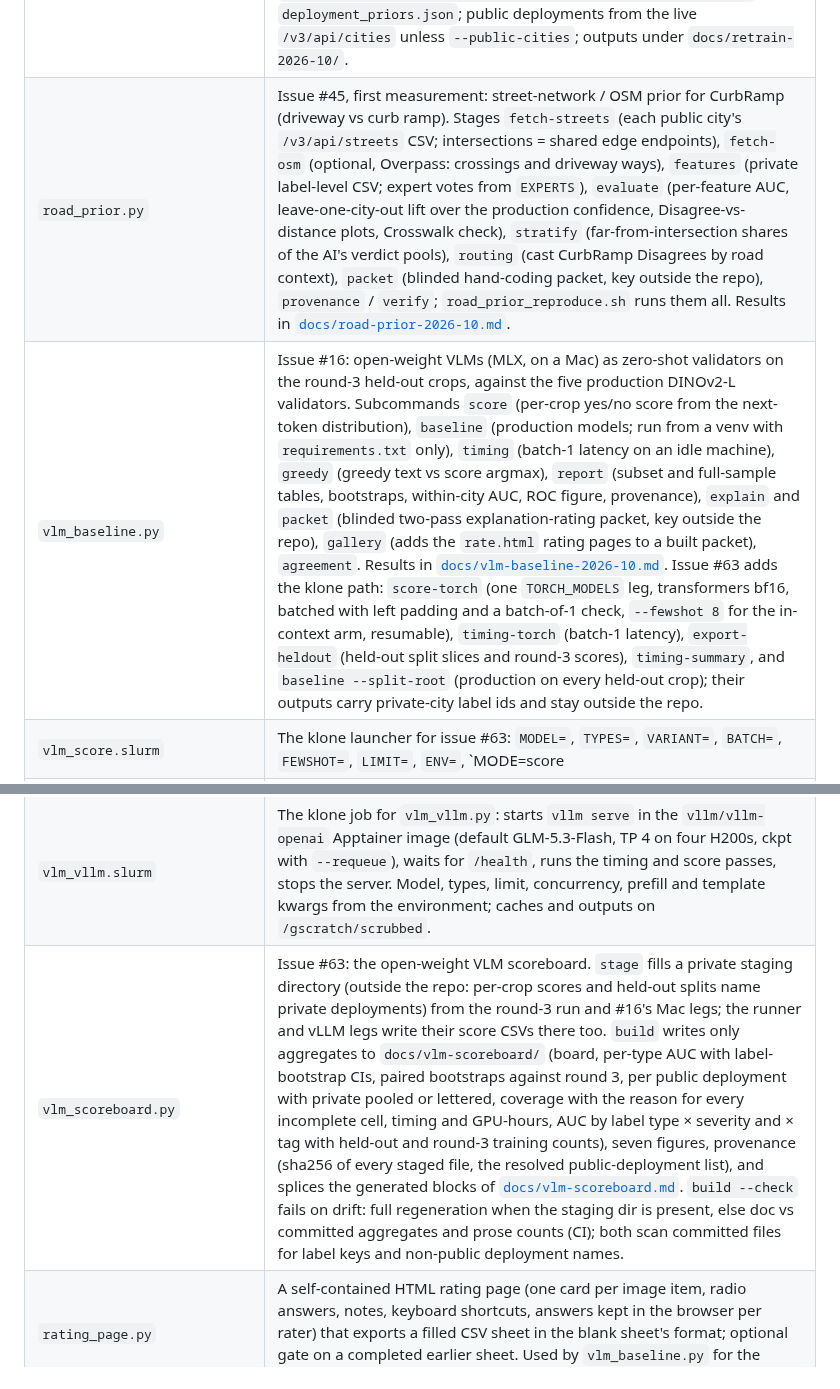
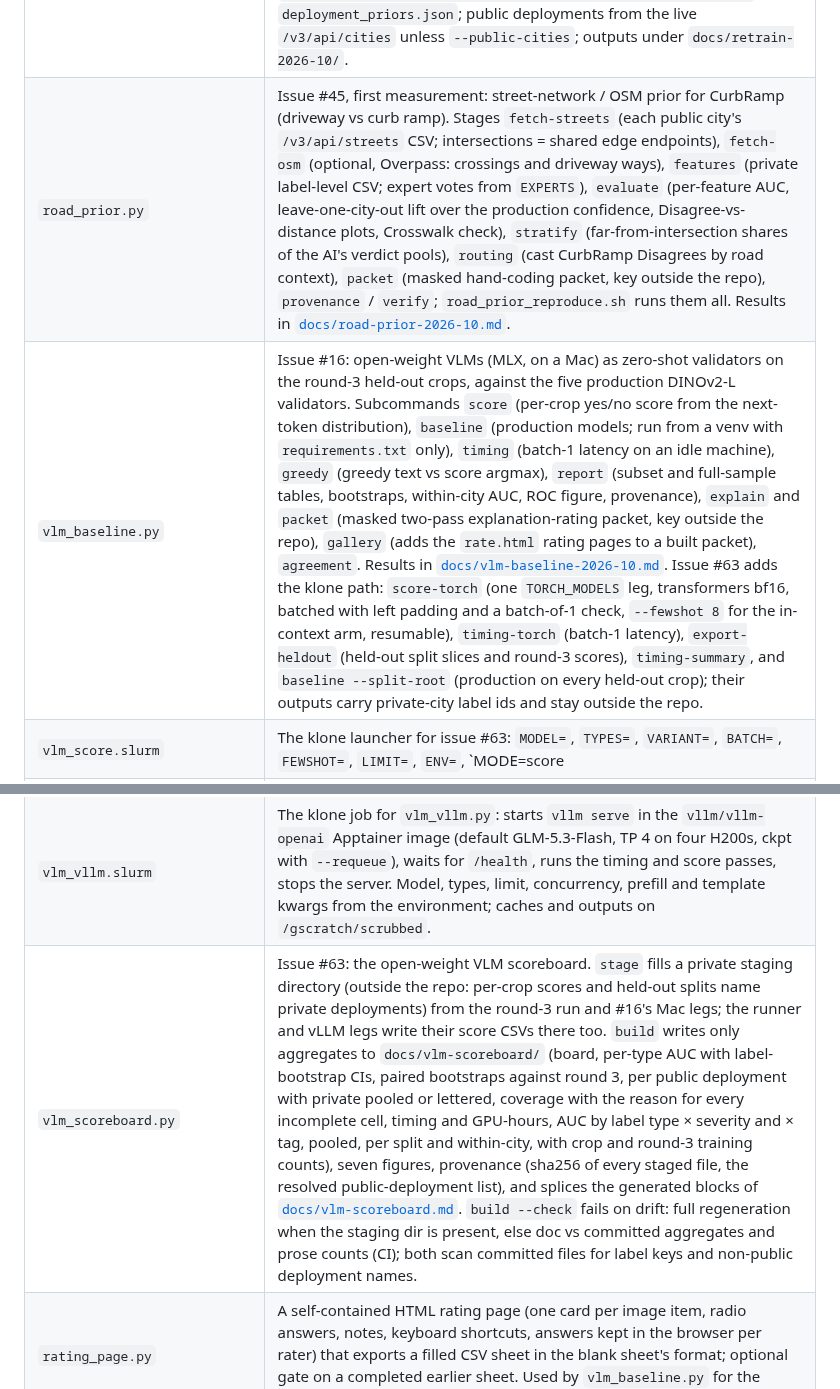
Before and after one commit to ProjectSidewalk/sidewalk-validator-ai, a Markdown page: analysis/README.md, 2 parts joined by grey strips. GitHub-like rendering.

```diff
--- a/analysis/README.md
+++ b/analysis/README.md
@@ -12,12 +12,12 @@ Their inputs and outputs include private-city labels, so keep them **outside the
 | `calibration_doc_numbers.py` | Prints every figure in `docs/calibration-2026-10.md` that is not in `summary.md` (city mix, precision by vote count, pooled calibration error, confidence quantiles, model-swap window, NoCurbRamp drop, Triage what-if), from `calibrate_from_production`'s `labels_oof.csv`. Names public deployments only (`--cities-json`). |
 | `routing.py` | Human–AI routing simulation (issue 18, `docs/routing-2026-10.md`): the AI decides a label when a score clears a threshold, humans decide the rest. Cost/accuracy curves per type for the calibrated, raw and old-map scores; per-verdict Pareto grid; the 0.92 operating points; single-human accuracy derived from vote counts; error-prediction AUC; expert complementarity (`--expert-cols`, role-keyed) and the ≥ 3-unanimous gold subset. Reads `labels_oof.csv` (+ `ai_assessments.csv`); names public deployments only (`--cities-json`). |
 | `retrain_report.py` | The tables and figures of [`docs/retrain-2026-10.md`](../docs/retrain-2026-10.md), the round-3 retrain report: per type and split, AUC with panorama-resampled intervals, within-city AUC, per-deployment rows (public named, private pooled or lettered), the incorrect share per deployment, recall at precision and the hard slice from `metrics.json`, round 3 against the production validators on the 1,988-crop held-out sample (`vlm_baseline.py baseline` scores), the shipped calibration maps at the 0.92 gate (pooled-prior and own-mix precision, per deployment), a refit under `--alt-prior`, and the confidence saturation per type. Inputs: one run root with `<Type>/{predictions.csv,metrics.json,split.csv,calibration/}` and `deployment_priors.json`; public deployments from the live `/v3/api/cities` unless `--public-cities`; outputs under `docs/retrain-2026-10/`. |
-| `road_prior.py` | Issue #45, first measurement: street-network / OSM prior for CurbRamp (driveway vs curb ramp). Stages `fetch-streets` (each public city's `/v3/api/streets` CSV; intersections = shared edge endpoints), `fetch-osm` (optional, Overpass: crossings and driveway ways), `features` (private label-level CSV; expert votes from `EXPERTS`), `evaluate` (per-feature AUC, leave-one-city-out lift over the production confidence, Disagree-vs-distance plots, Crosswalk check), `stratify` (far-from-intersection shares of the AI's verdict pools), `routing` (cast CurbRamp Disagrees by road context), `packet` (blinded hand-coding packet, key outside the repo), `provenance` / `verify`; `road_prior_reproduce.sh` runs them all. Results in [`docs/road-prior-2026-10.md`](../docs/road-prior-2026-10.md). |
-| `vlm_baseline.py` | Issue #16: open-weight VLMs (MLX, on a Mac) as zero-shot validators on the round-3 held-out crops, against the five production DINOv2-L validators. Subcommands `score` (per-crop yes/no score from the next-token distribution), `baseline` (production models; run from a venv with `requirements.txt` only), `timing` (batch-1 latency on an idle machine), `greedy` (greedy text vs score argmax), `report` (subset and full-sample tables, bootstraps, within-city AUC, ROC figure, provenance), `explain` and `packet` (blinded two-pass explanation-rating packet, key outside the repo), `gallery` (adds the `rate.html` rating pages to a built packet), `agreement`. Results in [`docs/vlm-baseline-2026-10.md`](../docs/vlm-baseline-2026-10.md). Issue #63 adds the klone path: `score-torch` (one `TORCH_MODELS` leg, transformers bf16, batched with left padding and a batch-of-1 check, `--fewshot 8` for the in-context arm, resumable), `timing-torch` (batch-1 latency), `export-heldout` (held-out split slices and round-3 scores), `timing-summary`, and `baseline --split-root` (production on every held-out crop); their outputs carry private-city label ids and stay outside the repo. |
+| `road_prior.py` | Issue #45, first measurement: street-network / OSM prior for CurbRamp (driveway vs curb ramp). Stages `fetch-streets` (each public city's `/v3/api/streets` CSV; intersections = shared edge endpoints), `fetch-osm` (optional, Overpass: crossings and driveway ways), `features` (private label-level CSV; expert votes from `EXPERTS`), `evaluate` (per-feature AUC, leave-one-city-out lift over the production confidence, Disagree-vs-distance plots, Crosswalk check), `stratify` (far-from-intersection shares of the AI's verdict pools), `routing` (cast CurbRamp Disagrees by road context), `packet` (masked hand-coding packet, key outside the repo), `provenance` / `verify`; `road_prior_reproduce.sh` runs them all. Results in [`docs/road-prior-2026-10.md`](../docs/road-prior-2026-10.md). |
+| `vlm_baseline.py` | Issue #16: open-weight VLMs (MLX, on a Mac) as zero-shot validators on the round-3 held-out crops, against the five production DINOv2-L validators. Subcommands `score` (per-crop yes/no score from the next-token distribution), `baseline` (production models; run from a venv with `requirements.txt` only), `timing` (batch-1 latency on an idle machine), `greedy` (greedy text vs score argmax), `report` (subset and full-sample tables, bootstraps, within-city AUC, ROC figure, provenance), `explain` and `packet` (masked two-pass explanation-rating packet, key outside the repo), `gallery` (adds the `rate.html` rating pages to a built packet), `agreement`. Results in [`docs/vlm-baseline-2026-10.md`](../docs/vlm-baseline-2026-10.md). Issue #63 adds the klone path: `score-torch` (one `TORCH_MODELS` leg, transformers bf16, batched with left padding and a batch-of-1 check, `--fewshot 8` for the in-context arm, resumable), `timing-torch` (batch-1 latency), `export-heldout` (held-out split slices and round-3 scores), `timing-summary`, and `baseline --split-root` (production on every held-out crop); their outputs carry private-city label ids and stay outside the repo. |
 | `vlm_score.slurm` | The klone launcher for issue #63: `MODEL=`, `TYPES=`, `VARIANT=`, `BATCH=`, `FEWSHOT=`, `LIMIT=`, `ENV=`, `MODE=score|timing|production`; defaults to the free `ckpt-all` partition with `--requeue` (resumes from the per-type CSV); runs offline from the scrubbed HF cache. Job log in [`docs/vlm-scoreboard/runs.md`](../docs/vlm-scoreboard/runs.md). |
 | `vlm_vllm.py` | Issue #63, the vLLM leg: scores the round-3 held-out crops (test + test_heldout of `<Type>/split.csv`) with a VLM served by vLLM's OpenAI-compatible server, from the first generated token's top-20 log-probs (`max_tokens=1`, greedy), with `vlm_baseline.build_prompt` and `yes_no_score` so rows match the transformers path; adds `top20_mass_outside` (mass vLLM did not show) and `answer_floor` (a yes/no side absent from the top 20). `--prefill '<think></think>'` closes GLM-5.3-Flash's always-on think block. Subcommands `score` (resumable, `--concurrency` in flight, per-type CSV + meta with vLLM version, image tag, TP size and the rendered-prompt tail) and `timing` (concurrency 1, 10 crops per type). Standard library HTTP client; never imports vllm. Per-crop outputs carry `label_uid`s, so they stay outside the repo. |
 | `vlm_vllm.slurm` | The klone job for `vlm_vllm.py`: starts `vllm serve` in the `vllm/vllm-openai` Apptainer image (default GLM-5.3-Flash, TP 4 on four H200s, ckpt with `--requeue`), waits for `/health`, runs the timing and score passes, stops the server. Model, types, limit, concurrency, prefill and template kwargs from the environment; caches and outputs on `/gscratch/scrubbed`. |
-| `vlm_scoreboard.py` | Issue #63: the open-weight VLM scoreboard. `stage` fills a private staging directory (outside the repo: per-crop scores and held-out splits name private deployments) from the round-3 run and #16's Mac legs; the runner and vLLM legs write their score CSVs there too. `build` writes only aggregates to `docs/vlm-scoreboard/` (board, per-type AUC with label-bootstrap CIs, paired bootstraps against round 3, per public deployment with private pooled or lettered, coverage with the reason for every incomplete cell, timing and GPU-hours, AUC by label type × severity and × tag with held-out and round-3 training counts), seven figures, provenance (sha256 of every staged file, the resolved public-deployment list), and splices the generated blocks of [`docs/vlm-scoreboard.md`](../docs/vlm-scoreboard.md). `build --check` fails on drift: full regeneration when the staging dir is present, else doc vs committed aggregates and prose counts (CI); both scan committed files for label keys and non-public deployment names. |
+| `vlm_scoreboard.py` | Issue #63: the open-weight VLM scoreboard. `stage` fills a private staging directory (outside the repo: per-crop scores and held-out splits name private deployments) from the round-3 run and #16's Mac legs; the runner and vLLM legs write their score CSVs there too. `build` writes only aggregates to `docs/vlm-scoreboard/` (board, per-type AUC with label-bootstrap CIs, paired bootstraps against round 3, per public deployment with private pooled or lettered, coverage with the reason for every incomplete cell, timing and GPU-hours, AUC by label type × severity and × tag, pooled, per split and within-city, with crop and round-3 training counts), seven figures, provenance (sha256 of every staged file, the resolved public-deployment list), and splices the generated blocks of [`docs/vlm-scoreboard.md`](../docs/vlm-scoreboard.md). `build --check` fails on drift: full regeneration when the staging dir is present, else doc vs committed aggregates and prose counts (CI); both scan committed files for label keys and non-public deployment names. |
 | `rating_page.py` | A self-contained HTML rating page (one card per image item, radio answers, notes, keyboard shortcuts, answers kept in the browser per rater) that exports a filled CSV sheet in the blank sheet's format; optional gate on a completed earlier sheet. Used by `vlm_baseline.py` for the `rate.html` pages. |
 | `sidewalk_seg.py` | Issue #44, first experiment: sidewalk segmentation (Mask2Former, Mapillary Vistas) on the label-centred 2048² views of the round-3 held-out Obstacle / SurfaceProblem labels. Stages `filelist` (labels + store paths), `render-segment` (klone GPU job body: render as `data_generation.py` did, check the crop, segment), `coords` (pano coordinates from rawLabels), `features` (private per-label mask features), `cls` (frozen production pooled features on the Mac), `report` (aggregate tables, public cities named, private pooled), `sheets` (hand-check contact sheets, public cities only). Results in [`docs/segmentation-prior-2026-10.md`](../docs/segmentation-prior-2026-10.md). |
 | `seg_prior_stage.slurm`, `seg_prior.slurm` | The two klone jobs for `sidewalk_seg.py`: stage the sample's panoramas from the pano store in one rsync connection (no requeue), then render + check + segment on one GPU. Both refuse to run outside the scrubbed scratch dir. |
```
Also changed, not shown: docs/vlm-scoreboard.md (+98 -76 lines), docs/vlm-scoreboard/by_severity.png, docs/vlm-scoreboard/by_tag.png, 4 other files.
